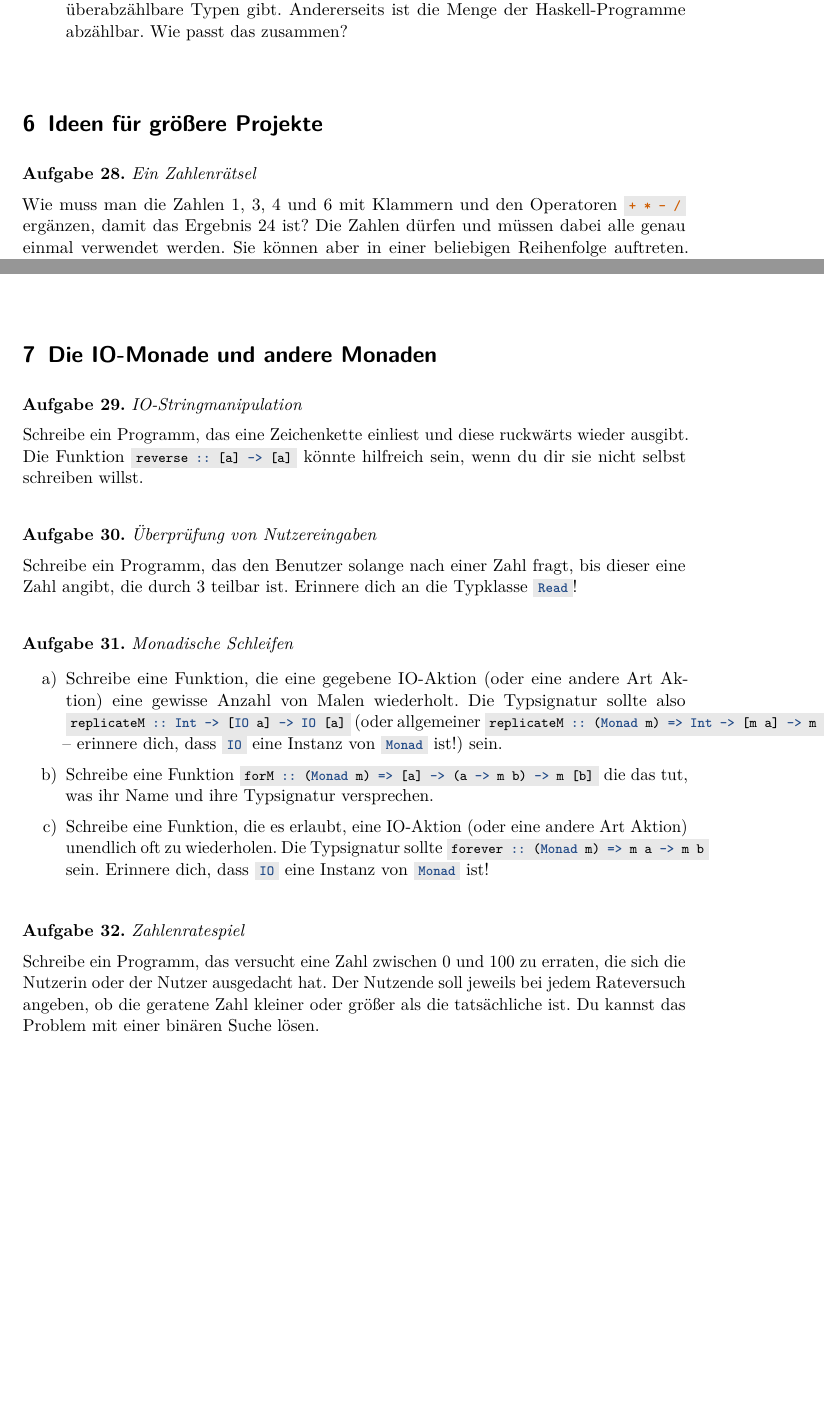
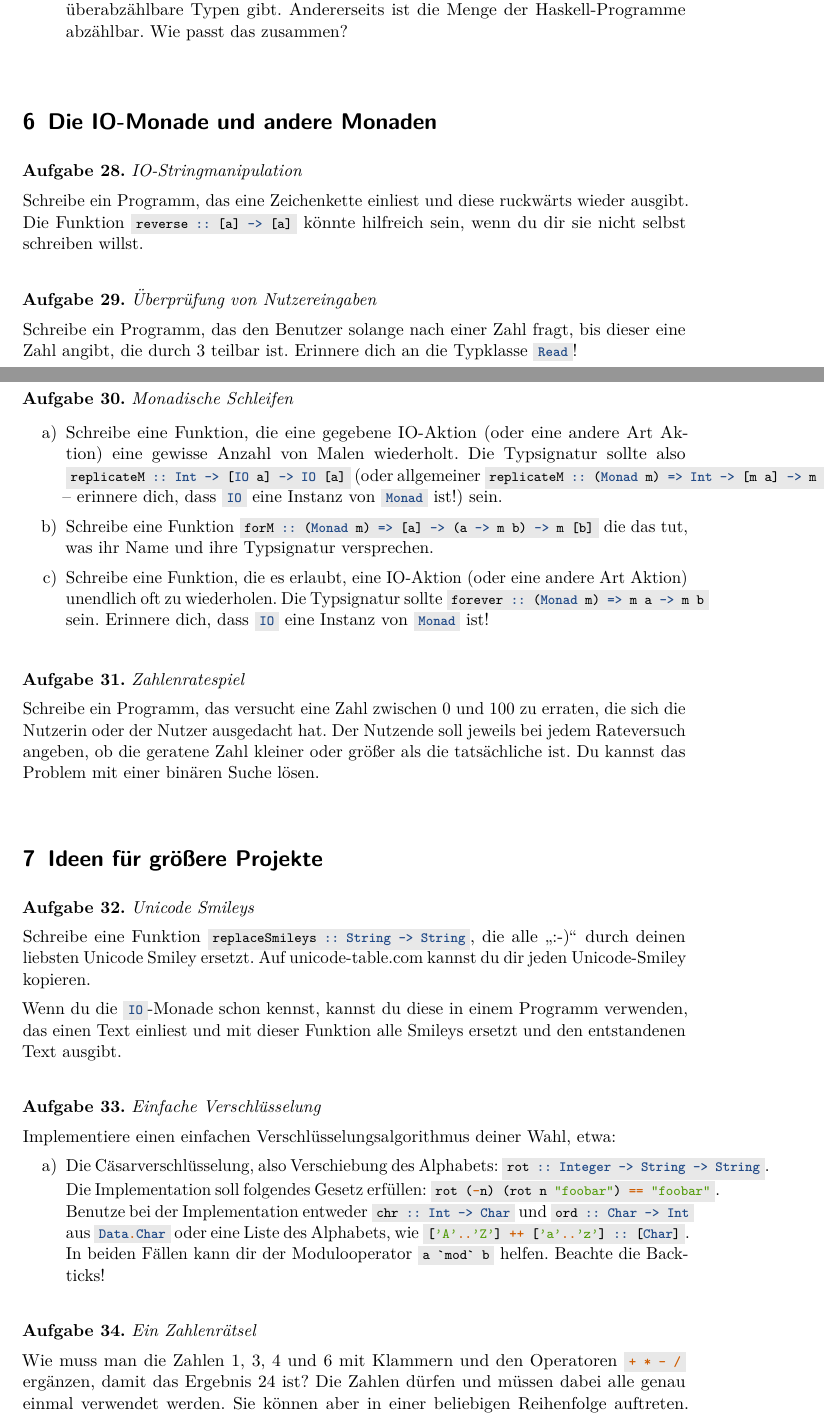
Before and after one commit to curry-club-aux/haskell-workshop, a LaTeX problem sheet (uebung.tex): two parts of pages 8 and 9 of 9 before the commit and two parts of pages 8 and 9 of 10 after it, joined at a grey line, cut so that both start at the same text, the shorter picture padded with empty space. Compiled offline with pdfLaTeX.

Commit message:
Fehlende übungen wieder hinzugefügt

```diff
--- a/uebung.tex
+++ b/uebung.tex
@@ -458,7 +458,43 @@ Haskell-Programme abzählbar. Wie passt das zusammen?
 \end{aufgabe}
 
 
+\section{Die IO-Monade und andere Monaden}
+
+\begin{aufgabe}{IO-Stringmanipulation}
+Schreibe ein Programm, das eine Zeichenkette einliest und diese ruckwärts wieder ausgibt. Die Funktion~\haskellinline{reverse :: [a] -> [a]} könnte hilfreich sein, wenn du dir sie nicht selbst schreiben willst.
+\end{aufgabe}
+
+\begin{aufgabe}{Überprüfung von Nutzereingaben}
+Schreibe ein Programm, das den Benutzer solange nach einer Zahl fragt, bis dieser eine Zahl angibt, die durch~3 teilbar ist. Erinnere dich an die Typklasse \haskellinline{Read}!
+\end{aufgabe}
+
+\begin{aufgabe}{Monadische Schleifen}
+\begin{enumerate}
+\item Schreibe eine Funktion, die eine gegebene IO-Aktion (oder eine andere Art Aktion) eine gewisse Anzahl von Malen wiederholt. Die Typsignatur sollte also \haskellinline{replicateM :: Int -> [IO a] -> IO [a]} (oder allgemeiner \haskellinline{replicateM :: (Monad m) => Int -> [m a] -> m [a]} -- erinnere dich, dass \haskellinline{IO} eine Instanz von \haskellinline{Monad} ist!) sein.
+\item Schreibe eine Funktion \haskellinline{forM :: (Monad m) => [a] -> (a -> m b) -> m [b]} die das tut, was ihr Name und ihre Typsignatur versprechen.
+\item Schreibe eine Funktion, die es erlaubt, eine IO-Aktion (oder eine andere Art Aktion) unendlich oft zu wiederholen. Die Typsignatur sollte \haskellinline{forever :: (Monad m) => m a -> m b} sein. Erinnere dich, dass \haskellinline{IO} eine Instanz von \haskellinline{Monad} ist!
+\end{enumerate}
+\end{aufgabe}
+
+\begin{aufgabe}{Zahlenratespiel}
+Schreibe ein Programm, das versucht eine Zahl zwischen 0 und 100 zu erraten, die sich die Nutzerin oder der Nutzer ausgedacht hat. Der Nutzende soll jeweils bei jedem Rateversuch angeben, ob die geratene Zahl kleiner oder größer als die tatsächliche ist. Du kannst das Problem mit einer binären Suche lösen.
+\end{aufgabe}
+
 \section{Ideen für größere Projekte}
+
+\begin{aufgabe}{Unicode Smileys}
+	Schreibe eine Funktion \haskellinline{replaceSmileys :: String -> String}, die alle "`:-)"' durch deinen liebsten Unicode Smiley ersetzt. Auf unicode-table.com kannst du dir jeden Unicode-Smiley kopieren.
+
+	Wenn du die \haskellinline{IO}-Monade schon kennst, kannst du diese in einem Programm verwenden, das einen Text einliest und mit dieser Funktion alle Smileys ersetzt und den entstandenen Text ausgibt.
+\end{aufgabe}
+
+\begin{aufgabe}{Einfache Verschlüsselung}
+	Implementiere einen einfachen Verschlüsselungsalgorithmus deiner Wahl, etwa:
+	\begin{enumerate}
+		\item Die Cäsarverschlüsselung, also Verschiebung des Alphabets: \haskellinline{rot :: Integer -> String -> String}. Die Implementation soll folgendes Gesetz erfüllen: \haskellinline{rot (-n) (rot n "foobar") == "foobar"}.
+			Benutze bei der Implementation entweder \haskellinline{chr :: Int -> Char} und \haskellinline{ord :: Char -> Int} aus \haskellinline{Data.Char} oder eine Liste des Alphabets, wie \haskellinline{['A'..'Z'] ++ ['a'..'z'] :: [Char]}. In beiden Fällen kann dir der Modulooperator \haskellinline{a `mod` b} helfen. Beachte die Backticks!
+	\end{enumerate}
+\end{aufgabe}
 
 \begin{aufgabe}{Ein Zahlenrätsel}
 Wie muss man die Zahlen~1,~3,~4 und~6 mit Klammern und den Operatoren
@@ -494,26 +530,4 @@ müssen verwendet werden, und zwar jeweils genau einmal.
 \end{aufgabe}
 
 
-\section{Die IO-Monade und andere Monaden}
-
-\begin{aufgabe}{IO-Stringmanipulation}
-Schreibe ein Programm, das eine Zeichenkette einliest und diese ruckwärts wieder ausgibt. Die Funktion~\haskellinline{reverse :: [a] -> [a]} könnte hilfreich sein, wenn du dir sie nicht selbst schreiben willst.
-\end{aufgabe}
-
-\begin{aufgabe}{Überprüfung von Nutzereingaben}
-Schreibe ein Programm, das den Benutzer solange nach einer Zahl fragt, bis dieser eine Zahl angibt, die durch~3 teilbar ist. Erinnere dich an die Typklasse \haskellinline{Read}!
-\end{aufgabe}
-
-\begin{aufgabe}{Monadische Schleifen}
-\begin{enumerate}
-\item Schreibe eine Funktion, die eine gegebene IO-Aktion (oder eine andere Art Aktion) eine gewisse Anzahl von Malen wiederholt. Die Typsignatur sollte also \haskellinline{replicateM :: Int -> [IO a] -> IO [a]} (oder allgemeiner \haskellinline{replicateM :: (Monad m) => Int -> [m a] -> m [a]} -- erinnere dich, dass \haskellinline{IO} eine Instanz von \haskellinline{Monad} ist!) sein.
-\item Schreibe eine Funktion \haskellinline{forM :: (Monad m) => [a] -> (a -> m b) -> m [b]} die das tut, was ihr Name und ihre Typsignatur versprechen.
-\item Schreibe eine Funktion, die es erlaubt, eine IO-Aktion (oder eine andere Art Aktion) unendlich oft zu wiederholen. Die Typsignatur sollte \haskellinline{forever :: (Monad m) => m a -> m b} sein. Erinnere dich, dass \haskellinline{IO} eine Instanz von \haskellinline{Monad} ist!
-\end{enumerate}
-\end{aufgabe}
-
-\begin{aufgabe}{Zahlenratespiel}
-Schreibe ein Programm, das versucht eine Zahl zwischen 0 und 100 zu erraten, die sich die Nutzerin oder der Nutzer ausgedacht hat. Der Nutzende soll jeweils bei jedem Rateversuch angeben, ob die geratene Zahl kleiner oder größer als die tatsächliche ist. Du kannst das Problem mit einer binären Suche lösen.
-\end{aufgabe}
-
 \end{document}
```
Also changed, not shown: uebung.pdf.
